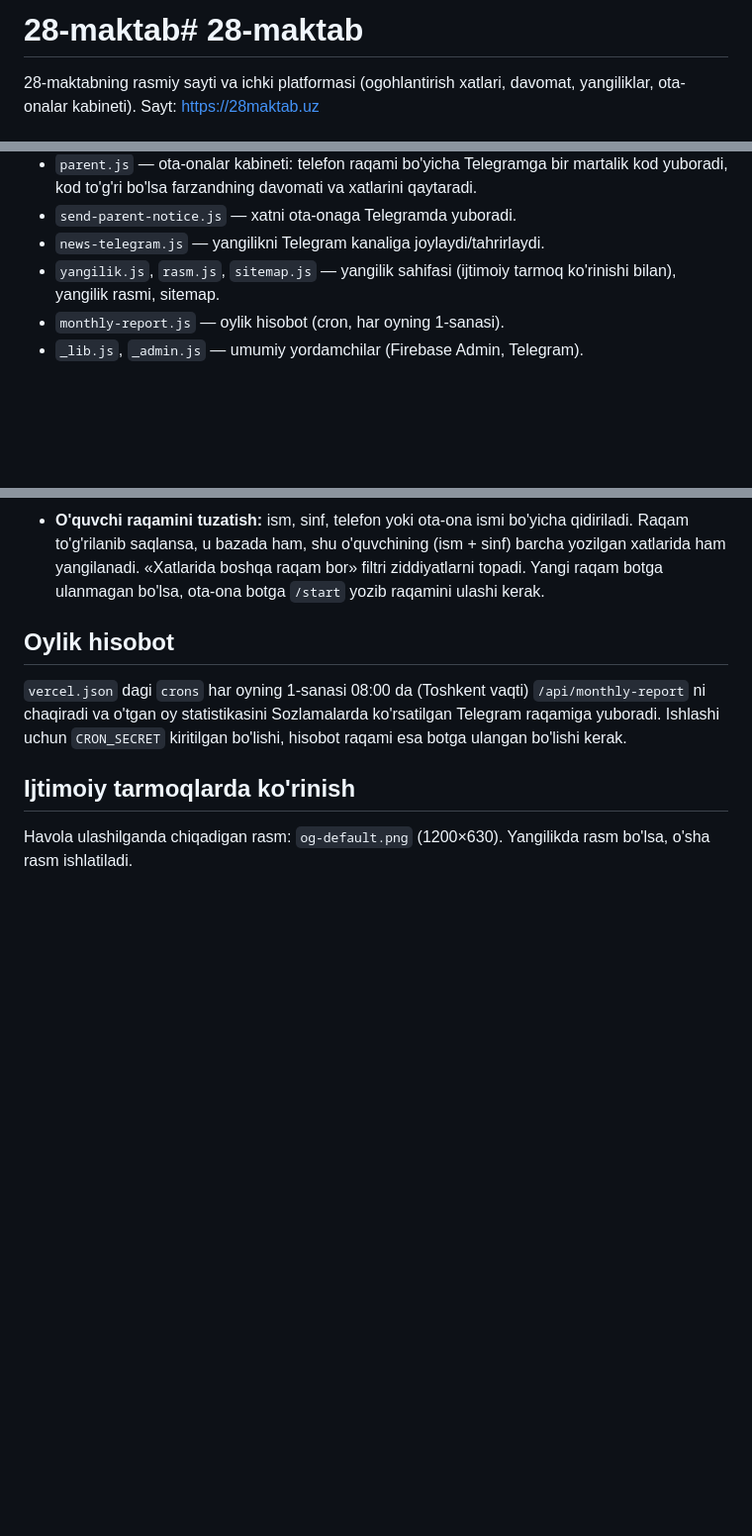
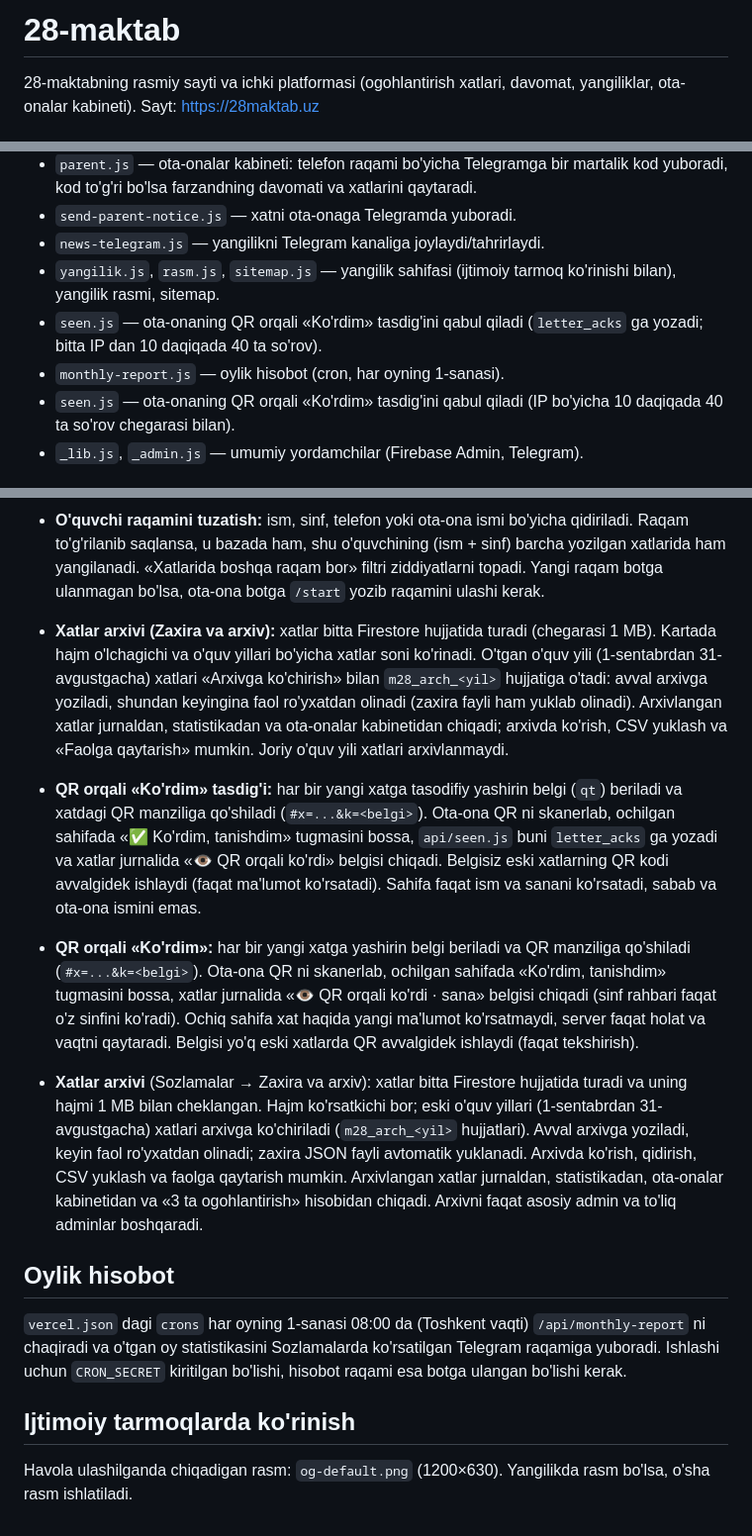
Before and after one commit to idrizmedia-netizen/28-maktab, a Markdown page: README.md, 3 parts joined by grey strips. Shown at 99% size. Drawn GitHub-style; blank space fills up the shorter version.

Commit message:
Fix formatting and enhance feature descriptions in README
Updated README to correct formatting and clarify features related to QR confirmation and letter archiving.

```diff
--- a/README.md
+++ b/README.md
@@ -1,4 +1,4 @@
-# 28-maktab# 28-maktab
+# 28-maktab
 
 28-maktabning rasmiy sayti va ichki platformasi (ogohlantirish xatlari, davomat, yangiliklar, ota-onalar kabineti).
 Sayt: https://28maktab.uz
@@ -20,7 +20,9 @@ Sayt: https://28maktab.uz
 - `send-parent-notice.js` — xatni ota-onaga Telegramda yuboradi.
 - `news-telegram.js` — yangilikni Telegram kanaliga joylaydi/tahrirlaydi.
 - `yangilik.js`, `rasm.js`, `sitemap.js` — yangilik sahifasi (ijtimoiy tarmoq ko'rinishi bilan), yangilik rasmi, sitemap.
+- `seen.js` — ota-onaning QR orqali «Ko'rdim» tasdig'ini qabul qiladi (`letter_acks` ga yozadi; bitta IP dan 10 daqiqada 40 ta so'rov).
 - `monthly-report.js` — oylik hisobot (cron, har oyning 1-sanasi).
+- `seen.js` — ota-onaning QR orqali «Ko'rdim» tasdig'ini qabul qiladi (IP bo'yicha 10 daqiqada 40 ta so'rov chegarasi bilan).
 - `_lib.js`, `_admin.js` — umumiy yordamchilar (Firebase Admin, Telegram).
 
 ## Muhit o'zgaruvchilari (Vercel → Settings → Environment Variables)
@@ -65,6 +67,12 @@ Rollar: `owner` (asosiy admin), `full`, `viewer`, `homeroom` (sinf rahbari), `at
 - **Watermark (suv belgisi):** xat orqasidagi xira yozuv yoki rasm (logotip). Yozuv/rasm, xiralik, kattalik va burchak sozlanadi. «Yangi xatlarga avtomatik qo'shilsin» yoqilsa, har bir yangi xatda belgi turadi; xat formasidagi «Watermark qo'shish» belgisi bilan har bir xat uchun alohida o'chirish mumkin. Chop etish, PDF va Telegramga yuborishda ham chiqadi. O'quvchi va o'qituvchi xatlarida ishlaydi.
 - **O'quvchi raqamini tuzatish:** ism, sinf, telefon yoki ota-ona ismi bo'yicha qidiriladi. Raqam to'g'rilanib saqlansa, u bazada ham, shu o'quvchining (ism + sinf) barcha yozilgan xatlarida ham yangilanadi. «Xatlarida boshqa raqam bor» filtri ziddiyatlarni topadi. Yangi raqam botga ulanmagan bo'lsa, ota-ona botga `/start` yozib raqamini ulashi kerak.
 
+- **Xatlar arxivi (Zaxira va arxiv):** xatlar bitta Firestore hujjatida turadi (chegarasi 1 MB). Kartada hajm o'lchagichi va o'quv yillari bo'yicha xatlar soni ko'rinadi. O'tgan o'quv yili (1-sentabrdan 31-avgustgacha) xatlari «Arxivga ko'chirish» bilan `m28_arch_<yil>` hujjatiga o'tadi: avval arxivga yoziladi, shundan keyingina faol ro'yxatdan olinadi (zaxira fayli ham yuklab olinadi). Arxivlangan xatlar jurnaldan, statistikadan va ota-onalar kabinetidan chiqadi; arxivda ko'rish, CSV yuklash va «Faolga qaytarish» mumkin. Joriy o'quv yili xatlari arxivlanmaydi.
+- **QR orqali «Ko'rdim» tasdig'i:** har bir yangi xatga tasodifiy yashirin belgi (`qt`) beriladi va xatdagi QR manziliga qo'shiladi (`#x=...&k=<belgi>`). Ota-ona QR ni skanerlab, ochilgan sahifada «✅ Ko'rdim, tanishdim» tugmasini bossa, `api/seen.js` buni `letter_acks` ga yozadi va xatlar jurnalida «👁 QR orqali ko'rdi» belgisi chiqadi. Belgisiz eski xatlarning QR kodi avvalgidek ishlaydi (faqat ma'lumot ko'rsatadi). Sahifa faqat ism va sanani ko'rsatadi, sabab va ota-ona ismini emas.
+
+- **QR orqali «Ko'rdim»:** har bir yangi xatga yashirin belgi beriladi va QR manziliga qo'shiladi (`#x=...&k=<belgi>`). Ota-ona QR ni skanerlab, ochilgan sahifada «Ko'rdim, tanishdim» tugmasini bossa, xatlar jurnalida «👁 QR orqali ko'rdi · sana» belgisi chiqadi (sinf rahbari faqat o'z sinfini ko'radi). Ochiq sahifa xat haqida yangi ma'lumot ko'rsatmaydi, server faqat holat va vaqtni qaytaradi. Belgisi yo'q eski xatlarda QR avvalgidek ishlaydi (faqat tekshirish).
+- **Xatlar arxivi** (Sozlamalar → Zaxira va arxiv): xatlar bitta Firestore hujjatida turadi va uning hajmi 1 MB bilan cheklangan. Hajm ko'rsatkichi bor; eski o'quv yillari (1-sentabrdan 31-avgustgacha) xatlari arxivga ko'chiriladi (`m28_arch_<yil>` hujjatlari). Avval arxivga yoziladi, keyin faol ro'yxatdan olinadi; zaxira JSON fayli avtomatik yuklanadi. Arxivda ko'rish, qidirish, CSV yuklash va faolga qaytarish mumkin. Arxivlangan xatlar jurnaldan, statistikadan, ota-onalar kabinetidan va «3 ta ogohlantirish» hisobidan chiqadi. Arxivni faqat asosiy admin va to'liq adminlar boshqaradi.
+
 ## Oylik hisobot
 
 `vercel.json` dagi `crons` har oyning 1-sanasi 08:00 da (Toshkent vaqti) `/api/monthly-report` ni chaqiradi va o'tgan oy statistikasini Sozlamalarda ko'rsatilgan Telegram raqamiga yuboradi. Ishlashi uchun `CRON_SECRET` kiritilgan bo'lishi, hisobot raqami esa botga ulangan bo'lishi kerak.
```
